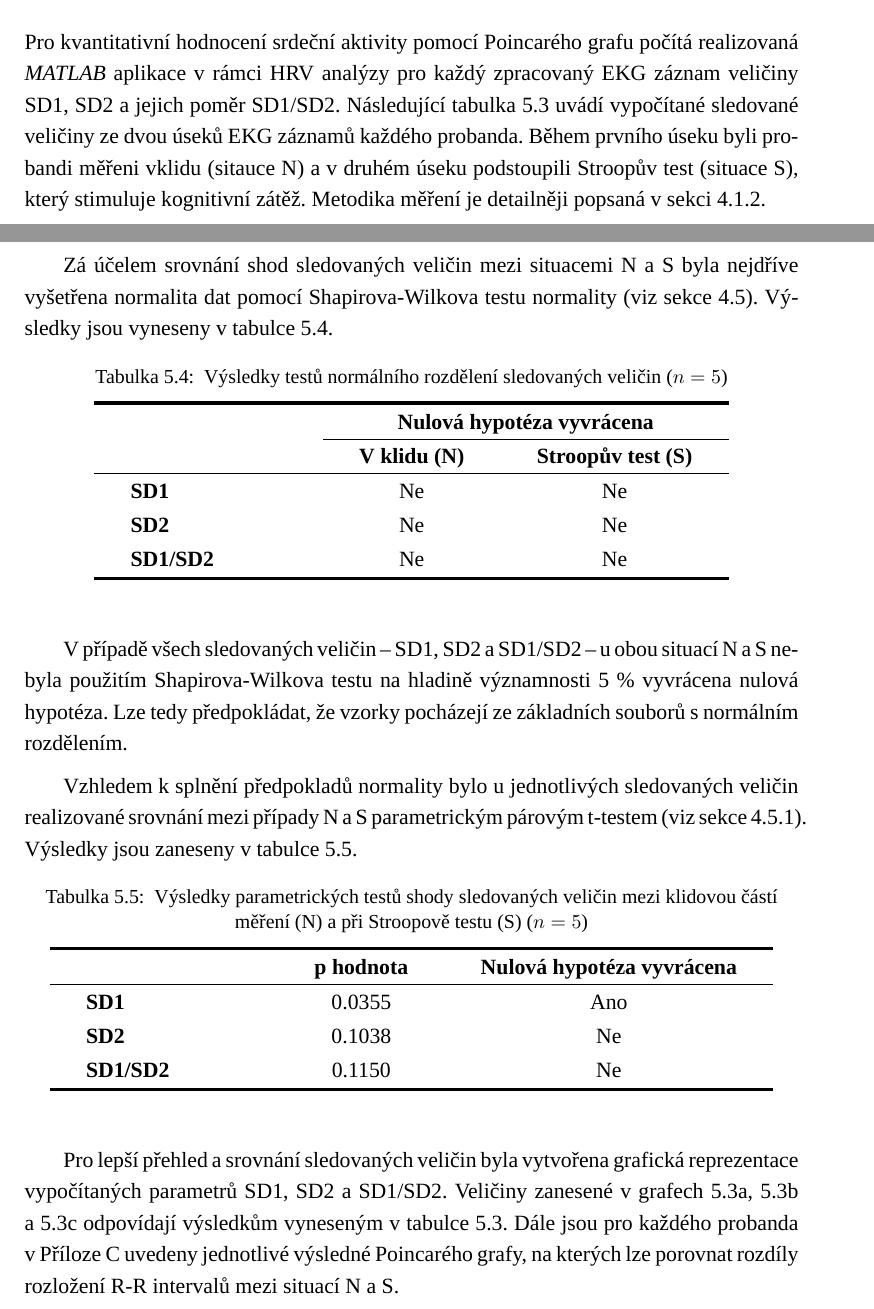
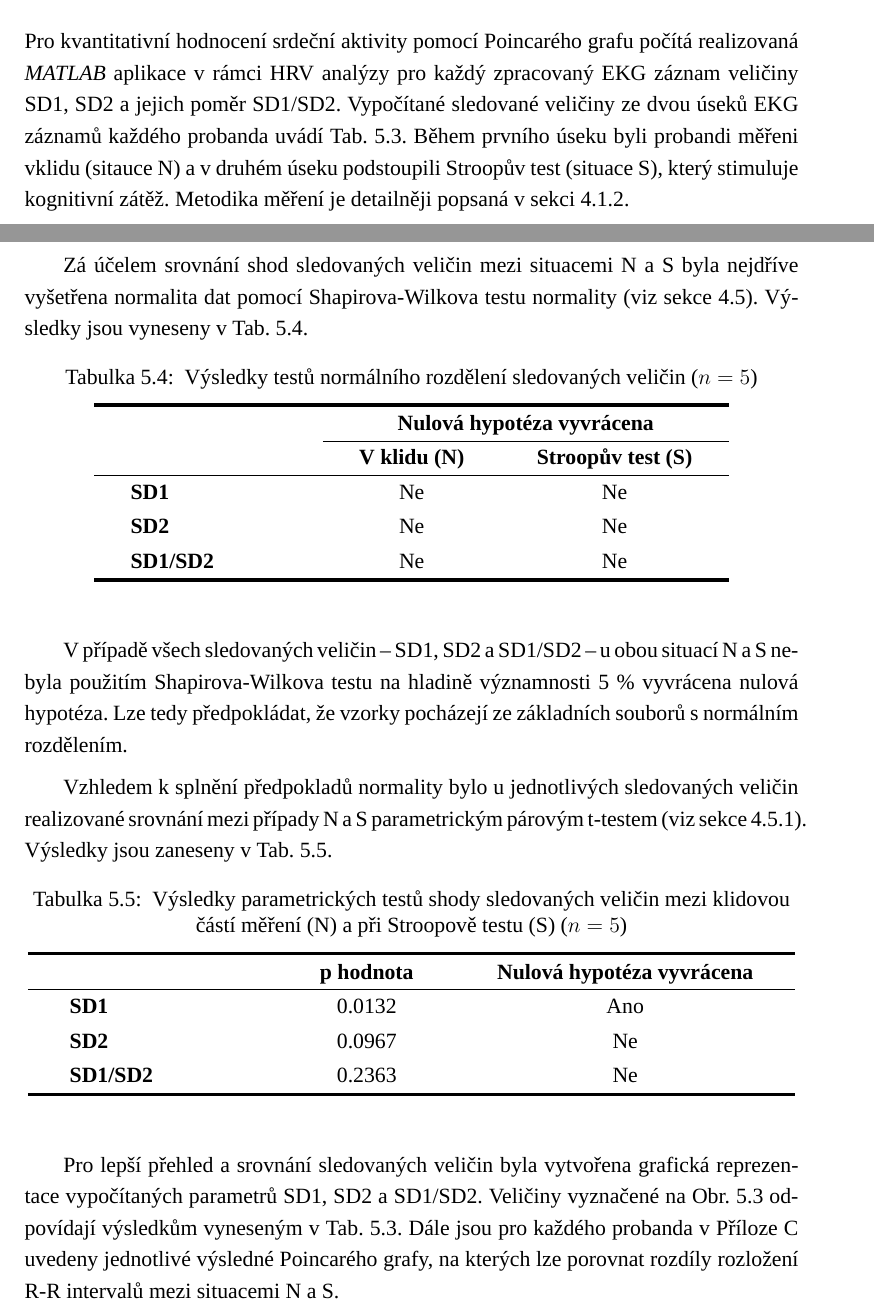
Before and after one commit to sokolmarek/bachelors-thesis, a LaTeX thesis (thesis.tex, which reads chapters/05_vysledky.tex): two parts of pages 58 and 59 of 75, joined at a grey line, cut so that both start at the same text. Compiled offline with XeLaTeX; a missing font is replaced by an installed copy or a similar font.

Commit message:
Update 05_vysledky.tex

```diff
--- a/chapters/05_vysledky.tex
+++ b/chapters/05_vysledky.tex
@@ -154,11 +154,11 @@ sekci~\ref{section:components_processing}.
 \label{sections:results_analysis}
 Pro kvantitativní hodnocení srdeční aktivity pomocí Poincarého grafu počítá
 realizovaná \textit{MATLAB} aplikace v rámci HRV analýzy pro každý zpracovaný
-EKG záznam veličiny SD1, SD2 a jejich poměr SD1/SD2. Následující
-tabulka~\ref{tab:poincare_parameters} uvádí vypočítané sledované veličiny ze
-dvou úseků EKG záznamů každého probanda. Během prvního úseku byli probandi
-měřeni vklidu (sitauce N) a v druhém úseku podstoupili Stroopův test (situace
-S), který stimuluje kognitivní zátěž. Metodika měření je detailněji popsaná v
+EKG záznam veličiny SD1, SD2 a jejich poměr SD1/SD2. Vypočítané sledované
+veličiny ze dvou úseků EKG záznamů každého probanda uvádí
+Tab.~\ref{tab:poincare_parameters}. Během prvního úseku byli probandi měřeni
+vklidu (sitauce N) a v druhém úseku podstoupili Stroopův test (situace S), který
+stimuluje kognitivní zátěž. Metodika měření je detailněji popsaná v
 sekci~\ref{section:measurement_methodology}.
 
 \begin{table}[h]
@@ -190,10 +190,10 @@ sekci~\ref{section:measurement_methodology}.
 Zá účelem srovnání shod sledovaných veličin mezi situacemi N a S byla nejdříve
 vyšetřena normalita dat pomocí Shapirova-Wilkova testu normality (viz
 sekce~\ref{section:statistical_methods}). Výsledky jsou vyneseny v
-tabulce~\ref{tab:normality_tests}.
+Tab.~\ref{tab:normality_tests}.
 
 \begin{table}[h]
-	\captionsetup{font=small,skip=0.5pt}
+	\captionsetup{skip=0.5pt}
 	\catcode`\-=12
 	\begin{center}
 		\caption{\label{tab:normality_tests} Výsledky testů normálního rozdělení sledovaných veličin ($n=5$)}
@@ -219,33 +219,32 @@ základních souborů s normálním rozdělením.
 Vzhledem k splnění předpokladů normality bylo u jednotlivých sledovaných veličin
 realizované srovnání mezi případy N a S parametrickým párovým t-testem (viz
 sekce~\ref{section:parametric_tests}). Výsledky jsou zaneseny v
-tabulce~\ref{tab:t_tests}.
+Tab.~\ref{tab:t_tests}.
 
 \begin{table}[h]
-	\captionsetup{font=small,skip=0.5pt}
+	\captionsetup{skip=0.5pt}
 	\catcode`\-=12
 	\begin{center}
 		\caption{\label{tab:t_tests} Výsledky parametrických testů shody sledovaných veličin mezi klidovou částí měření (N) a při Stroopově testu (S) ($n=5$)}
 		\vspace{1ex}
-		\setlength{\tabcolsep}{20pt}
+		\setlength{\tabcolsep}{23pt}
 		\renewcommand{\arraystretch}{1.3}
 		\begin{tabular}{lccc}
 			\noalign{\hrule height 2pt}
 			                 &  & \textbf{p hodnota} & \textbf{Nulová hypotéza vyvrácena} \\	\noalign{\hrule}
-			\textbf{SD1}     &  & 0.0355             & Ano                                \\
-			\textbf{SD2}     &  & 0.1038             & Ne                                 \\
-			\textbf{SD1/SD2} &  & 0.1150             & Ne                                 \\	\noalign{\hrule height 2pt}
+			\textbf{SD1}     &  & 0.0132             & Ano                                \\
+			\textbf{SD2}     &  & 0.0967             & Ne                                 \\
+			\textbf{SD1/SD2} &  & 0.2363             & Ne                                 \\	\noalign{\hrule height 2pt}
 		\end{tabular}
 	\end{center}
 \end{table}
 
 Pro lepší přehled a srovnání sledovaných veličin byla vytvořena grafická
-reprezentace vypočítaných parametrů SD1, SD2 a SD1/SD2. Veličiny zanesené v
-grafech~\ref{fig:results_sd1}, \ref{fig:results_sd2} a \ref{fig:results_sd1sd2}
-odpovídají výsledkům vyneseným v tabulce~\ref{tab:poincare_parameters}. Dále
-jsou pro každého probanda v Příloze C uvedeny jednotlivé výsledné Poincarého
-grafy, na kterých lze porovnat rozdíly rozložení R-R intervalů mezi situací N a
-S.
+reprezentace vypočítaných parametrů SD1, SD2 a SD1/SD2. Veličiny vyznačené na
+Obr.~\ref{fig:results_sd_vals} odpovídají výsledkům vyneseným v
+Tab.~\ref{tab:poincare_parameters}. Dále jsou pro každého probanda v Příloze C
+uvedeny jednotlivé výsledné Poincarého grafy, na kterých lze porovnat rozdíly
+rozložení R-R intervalů mezi situacemi N a S.
 
 \begin{figure}[H]
 	\centering
```
Also changed, not shown: chapters/05_vysledky.tex (14 more changed lines).
